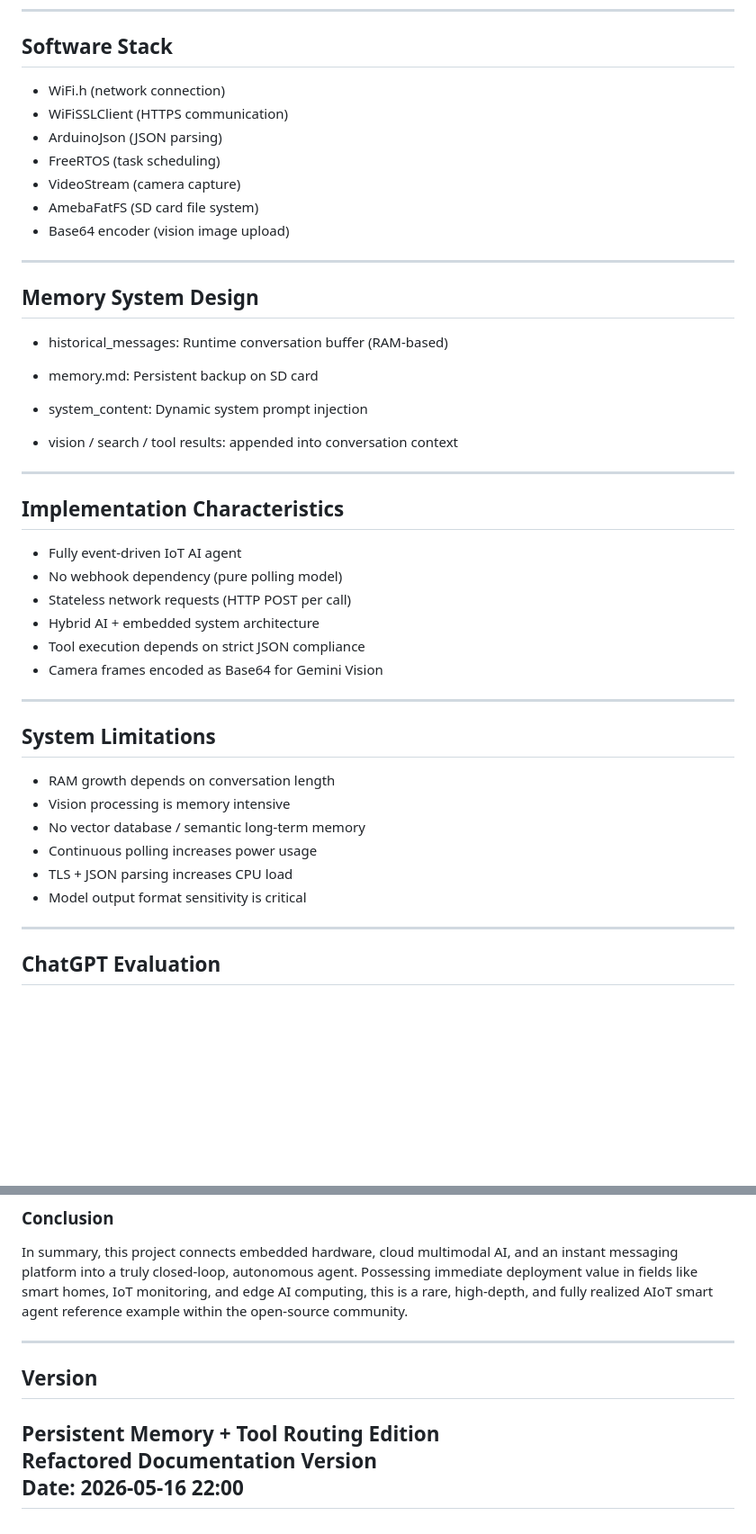
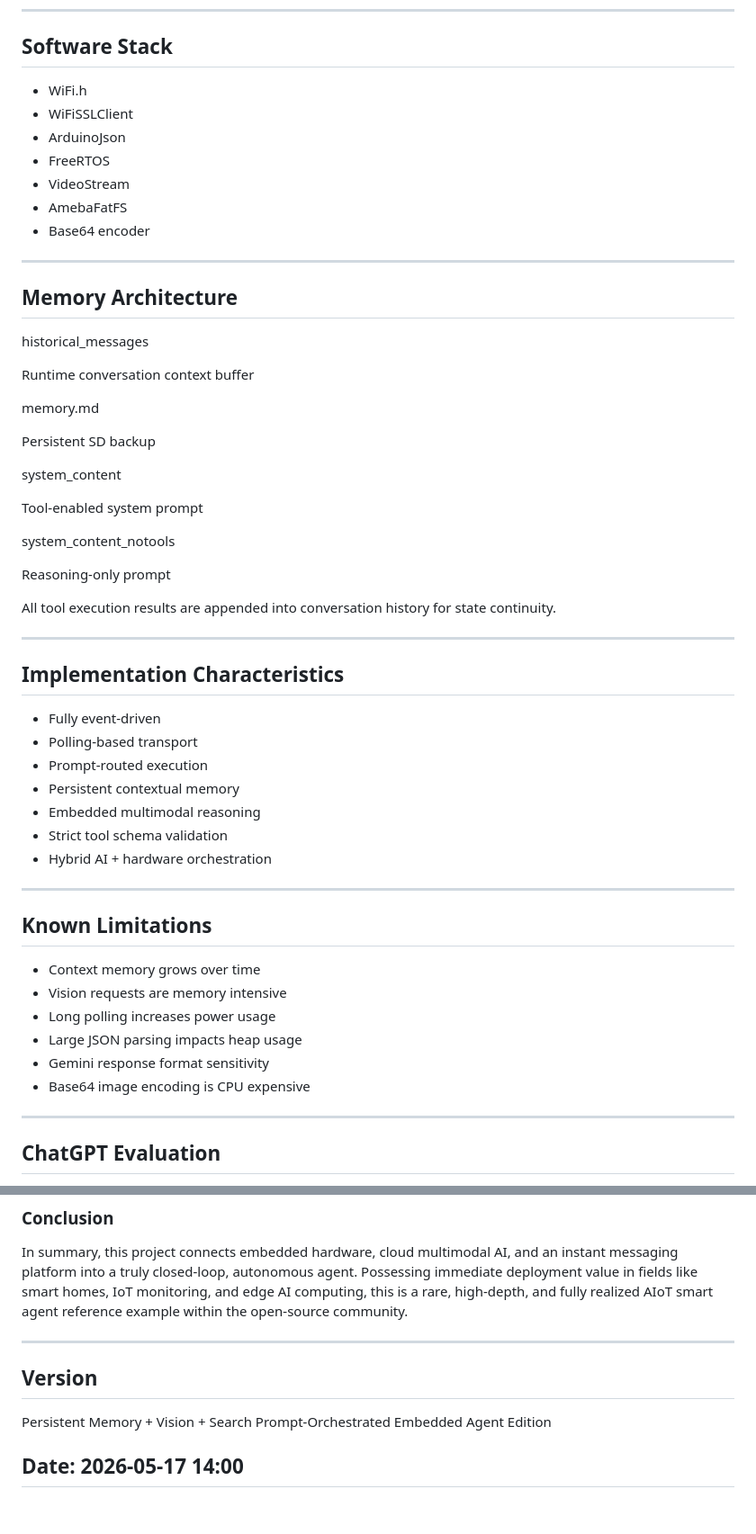
Before and after one commit to fustyles/Ameba, a Markdown page: README.md, 2 parts joined by grey strips. Shown at 90% size. Drawn GitHub-style; blank space fills up the shorter version.

```diff
--- a/README.md
+++ b/README.md
@@ -191,51 +320,59 @@ Hardware Platform
 Software Stack
 ------------------------------------------------------------
 
-- WiFi.h (network connection)
-- WiFiSSLClient (HTTPS communication)
-- ArduinoJson (JSON parsing)
-- FreeRTOS (task scheduling)
-- VideoStream (camera capture)
-- AmebaFatFS (SD card file system)
-- Base64 encoder (vision image upload)
+- WiFi.h
+- WiFiSSLClient
+- ArduinoJson
+- FreeRTOS
+- VideoStream
+- AmebaFatFS
+- Base64 encoder
 
 ------------------------------------------------------------
-Memory System Design
+Memory Architecture
 ------------------------------------------------------------
 
-- historical_messages:
-  Runtime conversation buffer (RAM-based)
+historical_messages
 
-- memory.md:
-  Persistent backup on SD card
+Runtime conversation context buffer
 
-- system_content:
-  Dynamic system prompt injection
+memory.md
 
-- vision / search / tool results:
-  appended into conversation context
+Persistent SD backup
+
+system_content
+
+Tool-enabled system prompt
+
+system_content_notools
+
+Reasoning-only prompt
+
+All tool execution results are appended into
+conversation history for state continuity.
 
 ------------------------------------------------------------
 Implementation Characteristics
 ------------------------------------------------------------
 
-- Fully event-driven IoT AI agent
-- No webhook dependency (pure polling model)
-- Stateless network requests (HTTP POST per call)
-- Hybrid AI + embedded system architecture
-- Tool execution depends on strict JSON compliance
-- Camera frames encoded as Base64 for Gemini Vision
+- Fully event-driven
+- Polling-based transport
+- Prompt-routed execution
+- Persistent contextual memory
+- Embedded multimodal reasoning
+- Strict tool schema validation
+- Hybrid AI + hardware orchestration
 
 ------------------------------------------------------------
-System Limitations
+Known Limitations
 ------------------------------------------------------------
 
-- RAM growth depends on conversation length
-- Vision processing is memory intensive
-- No vector database / semantic long-term memory
-- Continuous polling increases power usage
-- TLS + JSON parsing increases CPU load
-- Model output format sensitivity is critical
+- Context memory grows over time
+- Vision requests are memory intensive
+- Long polling increases power usage
+- Large JSON parsing impacts heap usage
+- Gemini response format sensitivity
+- Base64 image encoding is CPU expensive
 
 ------------------------------------------------------------
 ChatGPT Evaluation
@@ -270,7 +407,8 @@ In summary, this project connects embedded hardware, cloud multimodal AI, and an
 Version
 ------------------------------------------------------------
 
-Persistent Memory + Tool Routing Edition<br>
-Refactored Documentation Version<br>
-Date: 2026-05-16 22:00
+Persistent Memory + Vision + Search
+Prompt-Orchestrated Embedded Agent Edition
+
+Date: 2026-05-17 14:00
 ------------------------------------------------------------
```
Also changed, not shown: other parts of README.md (+214 -85 lines).
